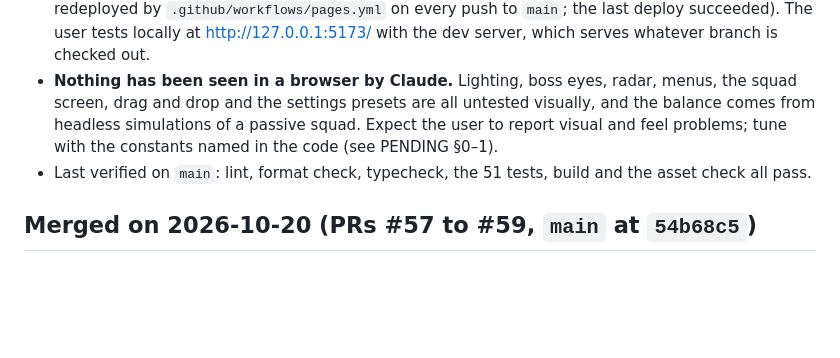
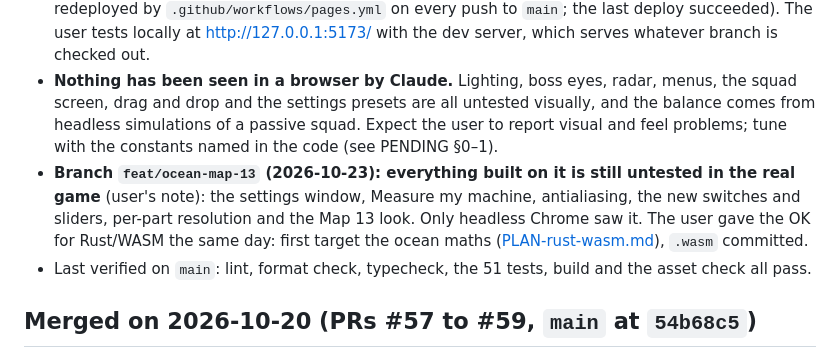
Before and after one commit to agustindiazcano/zombie-horde-survivors, a Markdown page: LASTCONTEXT.md, the part around the change. Drawn GitHub-style; blank space fills up the shorter version.

Commit message:
docs: note that the graphics and ocean work is untested in the real game
Co-Authored-By: Claude Sonnet 5.5 <noreply@anthropic.com>

```diff
--- a/LASTCONTEXT.md
+++ b/LASTCONTEXT.md
@@ -7,6 +7,7 @@ Only what is still open: read this first in every session. When an item here is
 - **`main`** was at `e192428` on 2026-10-23 (it holds PR #59 and everything merged after it: the helicopter, sea, texture lab and physics-lab branches) and has everything built so far up to the ocean work: the whole stack of phases 1 to 8 and 10, the editor work and the polish. (PRs #36 to #46 were merged into their parent branches instead of `main`, so #47 brought the rest in one go; the stack branches are still on the remote, merged and safe to delete once the user agrees.) No PR or feature branch is open apart from the docs update that refreshed this file.
 - **The game is live** at https://agustindiazcano.github.io/zombie-horde-survivors/ (GitHub Pages, redeployed by `.github/workflows/pages.yml` on every push to `main`; the last deploy succeeded). The user tests locally at http://127.0.0.1:5173/ with the dev server, which serves whatever branch is checked out.
 - **Nothing has been seen in a browser by Claude.** Lighting, boss eyes, radar, menus, the squad screen, drag and drop and the settings presets are all untested visually, and the balance comes from headless simulations of a passive squad. Expect the user to report visual and feel problems; tune with the constants named in the code (see PENDING §0–1).
+- **Branch `feat/ocean-map-13` (2026-10-23): everything built on it is still untested in the real game** (user's note): the settings window, Measure my machine, antialiasing, the new switches and sliders, per-part resolution and the Map 13 look. Only headless Chrome saw it. The user gave the OK for Rust/WASM the same day: first target the ocean maths ([PLAN-rust-wasm.md](docs/PLAN-rust-wasm.md)), `.wasm` committed.
 - Last verified on `main`: lint, format check, typecheck, the 51 tests, build and the asset check all pass.
 
 ## Merged on 2026-10-20 (PRs #57 to #59, `main` at `54b68c5`)
```
Also changed, not shown: PENDING.md (+1 -0 lines).
